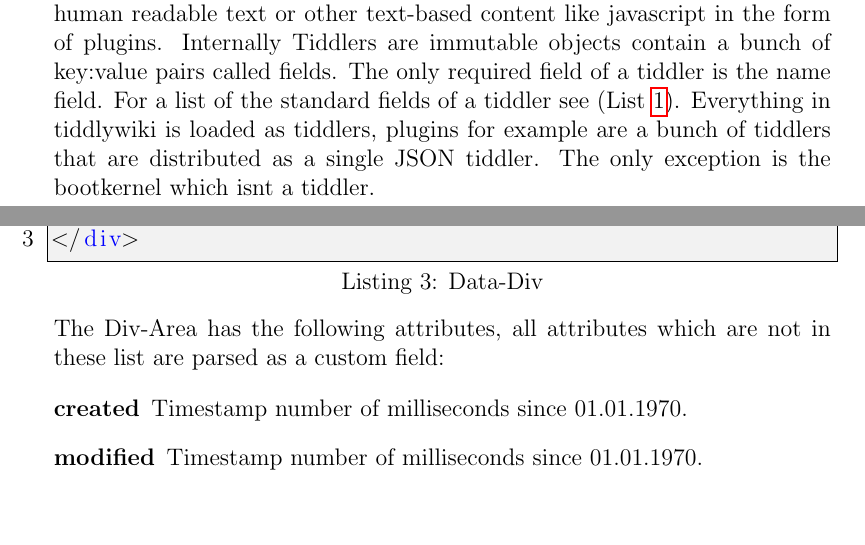
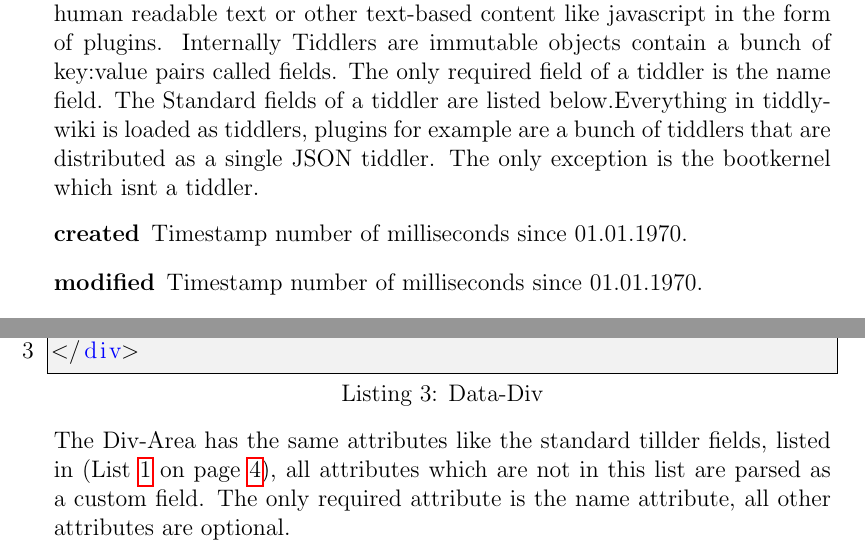
Before and after one commit to cjrk/saa-tw, a LaTeX document (doc/tiddly.tex): two parts of pages 4 and 8 of 9, joined at a grey line, cut so that both start at the same text, the shorter picture padded with empty space. Compiled offline with pdfLaTeX.

Commit message:
changed tiddler section

```diff
--- a/doc/tiddly.tex
+++ b/doc/tiddly.tex
@@ -10,7 +10,7 @@
 \usepackage{prettyref}
 \usepackage{cite}
 \newrefformat{lst}{Listing \ref{#1}}
-\newrefformat{list}{List \ref{#1}}
+\newrefformat{list}{List \ref{#1} on page \pageref{#1}}
 \definecolor{lightGray}{gray}{0.95}
 \lstset{
 backgroundcolor=\color{lightGray},
@@ -71,4 +71,11 @@ Also, by using a server side node.js environment, TW can be used as an online we
 \end{figure}
 \newpage
 \subsection{Tiddler as the key element 1}
-A Tiddler is the smallest unit of the TiddlyWiki system. It can contains human readable text or other text-based content like javascript in the form of plugins. Internally Tiddlers are immutable objects contain a bunch of key:value pairs called fields. The only required field of a tiddler is the name field. For a list of the standard fields of a tiddler see (\prettyref{list:TiddlerFields}). Everything in tiddlywiki is loaded as tiddlers, plugins for example are a bunch of tiddlers that are distributed as a single JSON tiddler. The only exception is the bootkernel which isnt a tiddler.
+A Tiddler is the smallest unit of the TiddlyWiki system. It can contains human readable text or other text-based content like javascript in the form of plugins. Internally Tiddlers are immutable objects contain a bunch of key:value pairs called fields. The only required field of a tiddler is the name field. The Standard fields of a tiddler are listed below.Everything in tiddlywiki is loaded as tiddlers, plugins for example are a bunch of tiddlers that are distributed as a single JSON tiddler. The only exception is the bootkernel which isnt a tiddler.
+\begin{lablist}
+\caption{Custom fields of a tiddler div}
+\label{list:TiddlerFields}
+\begin{description}
+\item[created] Timestamp number of milliseconds since 01.01.1970.
+\item[modified] Timestamp number of milliseconds since 01.01.1970.
+\item[tags] list of tags seperated by whitespace. Tags which contain whitespaces are wrapped by [[ ]], e.g. [[example Tag]].
@@ -75,3 +86,4 @@ A Tiddler is the smallest unit of the TiddlyWiki system. It can contains human r
+\end{lablist}
 \newpage
 \subsection{The WikiText concept 1}
 The WikiText is a markup language, created especially for the requirements of the TiddlyWiki application. It is based on Markdown\footnote{\url{http://daringfireball.net/projects/markdown/}}, but extended with some TiddlyWiki specific features.  On one hand its a text-to-HTML conversion language and on the other hand its used to provide the interactive features of TiddlyWiki. The aim of this language is to allow the user of the software to focus on the writing.\cite{TIDD:WIKITEXT} The WikiText is used to format Tiddlers within the TiddlyWiki application. The tags of the WikiText syntax can be used within the standard text input field.
@@ -114,11 +126,3 @@ TiddlyWiki persists the data within the HTML-File in two Div-Areas depending on
 	<pre>testText</pre>
 </div>
 \end{lstlisting}
-The Div-Area has the following attributes, all attributes which are not in these list are parsed as a custom field:
-\begin{lablist}
-\caption{Custom fields of a tiddler div}
-\label{list:TiddlerFields}
-\begin{description}
-\item[created] Timestamp number of milliseconds since 01.01.1970.
-\item[modified] Timestamp number of milliseconds since 01.01.1970.
-\item[tags] list of tags seperated by whitespace. Tags which contain whitespaces are wrapped by [[ ]], e.g. [[example Tag]].
@@ -129,5 +129,6 @@ The Div-Area has the following attributes, all attributes which are not in these
-\end{lablist}
+The Div-Area has the same attributes like the standard tillder fields, listed in  (\prettyref{list:TiddlerFields}), all attributes which are not in this list are parsed as a custom field. The only required attribute is the name attribute, all other attributes are optional.\\
 With a activated encryption the data is stored in a special Div-Area called ``encryptedStoreArea''. TiddlyWiki uses the Standford JavaScript Crypto Libary\footnote{\url{http://bitwiseshiftleft.github.io/sjcl/}}. The encrypted Tiddlers are saved in a JSON string within this Div-Area.
+\newpage
 \section{Summary and Conclusion 1-2}
 \bibliography{tiddly}
 \bibliographystyle{alpha}
```
Also changed, not shown: doc/tiddly.tex (8 more changed lines).
